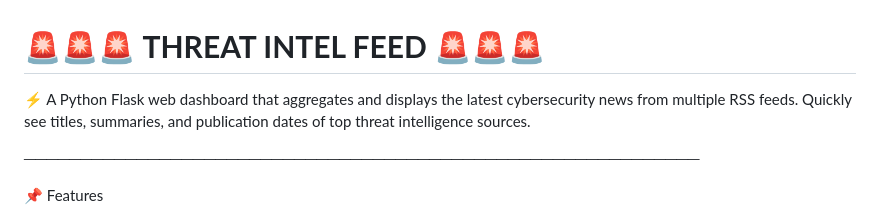
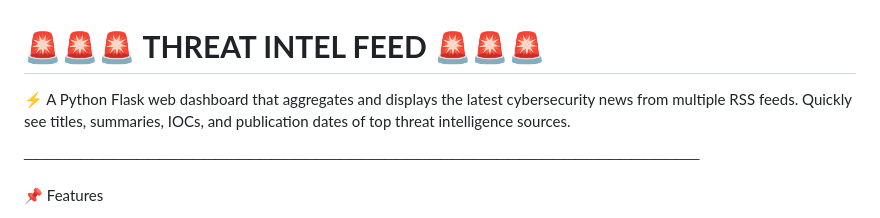
Before and after one commit to dustinfant/Threat-Intel-Feed, a Markdown page: README.md, the part around the change. GitHub-like rendering.

```diff
--- a/README.md
+++ b/README.md
@@ -3,7 +3,7 @@
 
 ⚡ A Python Flask web dashboard that aggregates and displays
    the latest cybersecurity news from multiple RSS feeds.
-   Quickly see titles, summaries, and publication dates of
+   Quickly see titles, summaries, IOCs, and publication dates of
    top threat intelligence sources.
 
 ────────────────────────────────────────────────────────────
```
